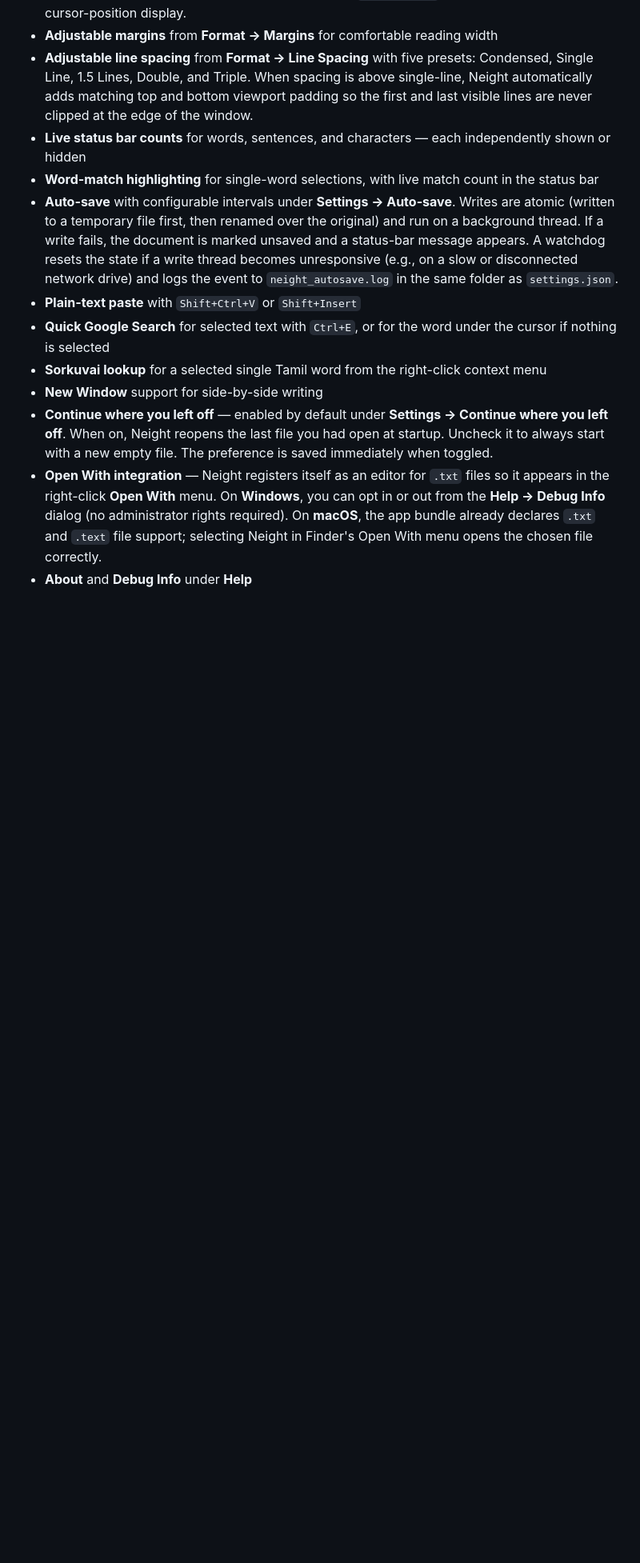
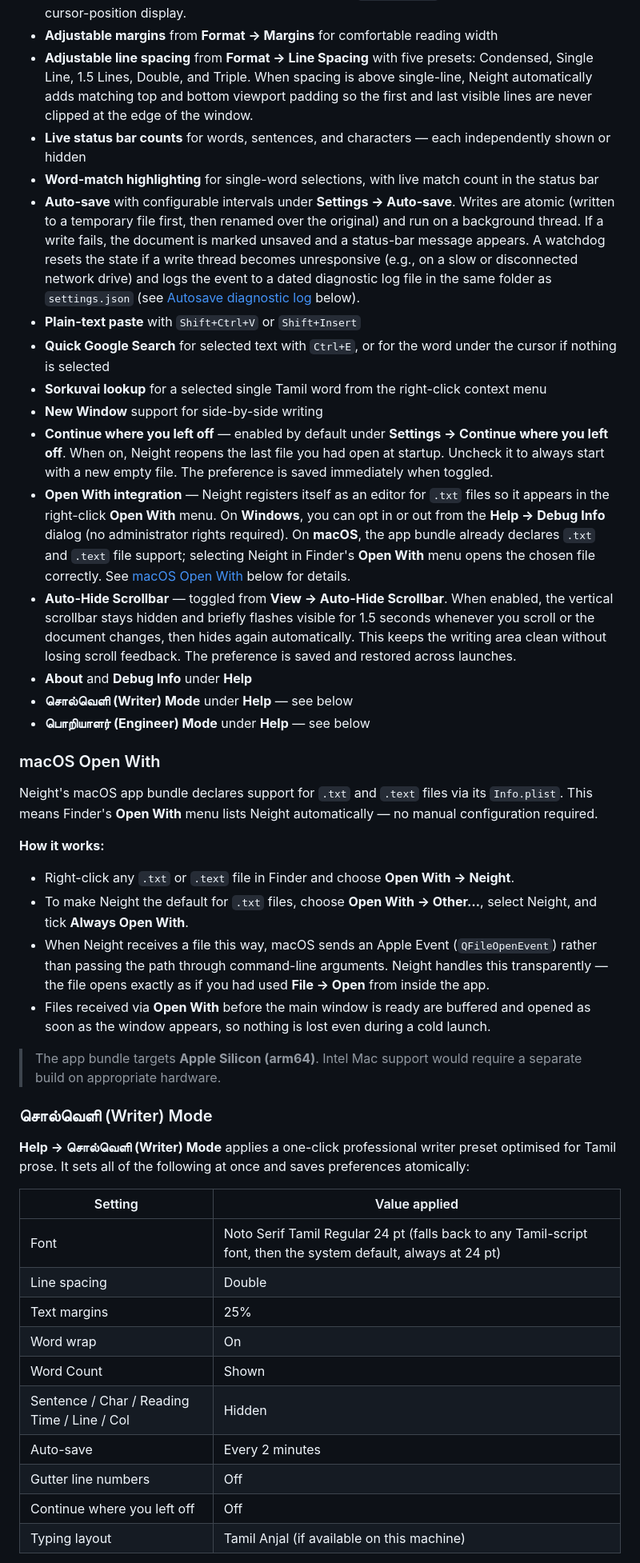
Before and after one commit to venkatarangan/neight, a Markdown page: README.md, the part around the change printed below. Shown: that part at 80% size. GitHub-like rendering; blank space fills up the shorter version.

```diff
--- a/README.md
+++ b/README.md
@@ -130,11 +130,45 @@ Positions are fixed — hiding one item does not cause the others to shift.
 - **Adjustable line spacing** from **Format → Line Spacing** with five presets: Condensed, Single Line, 1.5 Lines, Double, and Triple. When spacing is above single-line, Neight automatically adds matching top and bottom viewport padding so the first and last visible lines are never clipped at the edge of the window.
 - **Live status bar counts** for words, sentences, and characters — each independently shown or hidden
 - **Word-match highlighting** for single-word selections, with live match count in the status bar
-- **Auto-save** with configurable intervals under **Settings → Auto-save**. Writes are atomic (written to a temporary file first, then renamed over the original) and run on a background thread. If a write fails, the document is marked unsaved and a status-bar message appears. A watchdog resets the state if a write thread becomes unresponsive (e.g., on a slow or disconnected network drive) and logs the event to `neight_autosave.log` in the same folder as `settings.json`.
+- **Auto-save** with configurable intervals under **Settings → Auto-save**. Writes are atomic (written to a temporary file first, then renamed over the original) and run on a background thread. If a write fails, the document is marked unsaved and a status-bar message appears. A watchdog resets the state if a write thread becomes unresponsive (e.g., on a slow or disconnected network drive) and logs the event to a dated diagnostic log file in the same folder as `settings.json` (see [Autosave diagnostic log](#autosave-diagnostic-log) below).
 - **Plain-text paste** with `Shift+Ctrl+V` or `Shift+Insert`
 - **Quick Google Search** for selected text with `Ctrl+E`, or for the word under the cursor if nothing is selected
 - **Sorkuvai lookup** for a selected single Tamil word from the right-click context menu
 - **New Window** support for side-by-side writing
 - **Continue where you left off** — enabled by default under **Settings → Continue where you left off**. When on, Neight reopens the last file you had open at startup. Uncheck it to always start with a new empty file. The preference is saved immediately when toggled.
-- **Open With integration** — Neight registers itself as an editor for `.txt` files so it appears in the right-click **Open With** menu. On **Windows**, you can opt in or out from the **Help → Debug Info** dialog (no administrator rights required). On **macOS**, the app bundle already declares `.txt` and `.text` file support; selecting Neight in Finder's Open With menu opens the chosen file correctly.
+- **Open With integration** — Neight registers itself as an editor for `.txt` files so it appears in the right-click **Open With** menu. On **Windows**, you can opt in or out from the **Help → Debug Info** dialog (no administrator rights required). On **macOS**, the app bundle already declares `.txt` and `.text` file support; selecting Neight in Finder's **Open With** menu opens the chosen file correctly. See [macOS Open With](#macos-open-with) below for details.
+- **Auto-Hide Scrollbar** — toggled from **View → Auto-Hide Scrollbar**. When enabled, the vertical scrollbar stays hidden and briefly flashes visible for 1.5 seconds whenever you scroll or the document changes, then hides again automatically. This keeps the writing area clean without losing scroll feedback. The preference is saved and restored across launches.
 - **About** and **Debug Info** under **Help**
+- **சொல்வெளி (Writer) Mode** under **Help** — see below
+- **பொறியாளர் (Engineer) Mode** under **Help** — see below
+
+### macOS Open With
+
+Neight's macOS app bundle declares support for `.txt` and `.text` files via its `Info.plist`. This means Finder's **Open With** menu lists Neight automatically — no manual configuration required.
+
+**How it works:**
+
+- Right-click any `.txt` or `.text` file in Finder and choose **Open With → Neight**.
+- To make Neight the default for `.txt` files, choose **Open With → Other…**, select Neight, and tick **Always Open With**.
+- When Neight receives a file this way, macOS sends an Apple Event (`QFileOpenEvent`) rather than passing the path through command-line arguments. Neight handles this transparently — the file opens exactly as if you had used **File → Open** from inside the app.
+- Files received via **Open With** before the main window is ready are buffered and opened as soon as the window appears, so nothing is lost even during a cold launch.
+
+> The app bundle targets **Apple Silicon (arm64)**. Intel Mac support would require a separate build on appropriate hardware.
+
+### சொல்வெளி (Writer) Mode
+
+**Help → சொல்வெளி (Writer) Mode** applies a one-click professional writer preset optimised for Tamil prose. It sets all of the following at once and saves preferences atomically:
+
+| Setting | Value applied |
+|---|---|
+| Font | Noto Serif Tamil Regular 24 pt (falls back to any Tamil-script font, then the system default, always at 24 pt) |
+| Line spacing | Double |
+| Text margins | 25% |
+| Word wrap | On |
+| Word Count | Shown |
+| Sentence / Char / Reading Time / Line / Col | Hidden |
+| Auto-save | Every 2 minutes |
+| Gutter line numbers | Off |
+| Continue where you left off | Off |
+| Typing layout | Tamil Anjal (if available on this machine) |
+
```
Also changed, not shown: other parts of README.md (+45 -4 lines), social-preview-neight.png, 5 other files.
